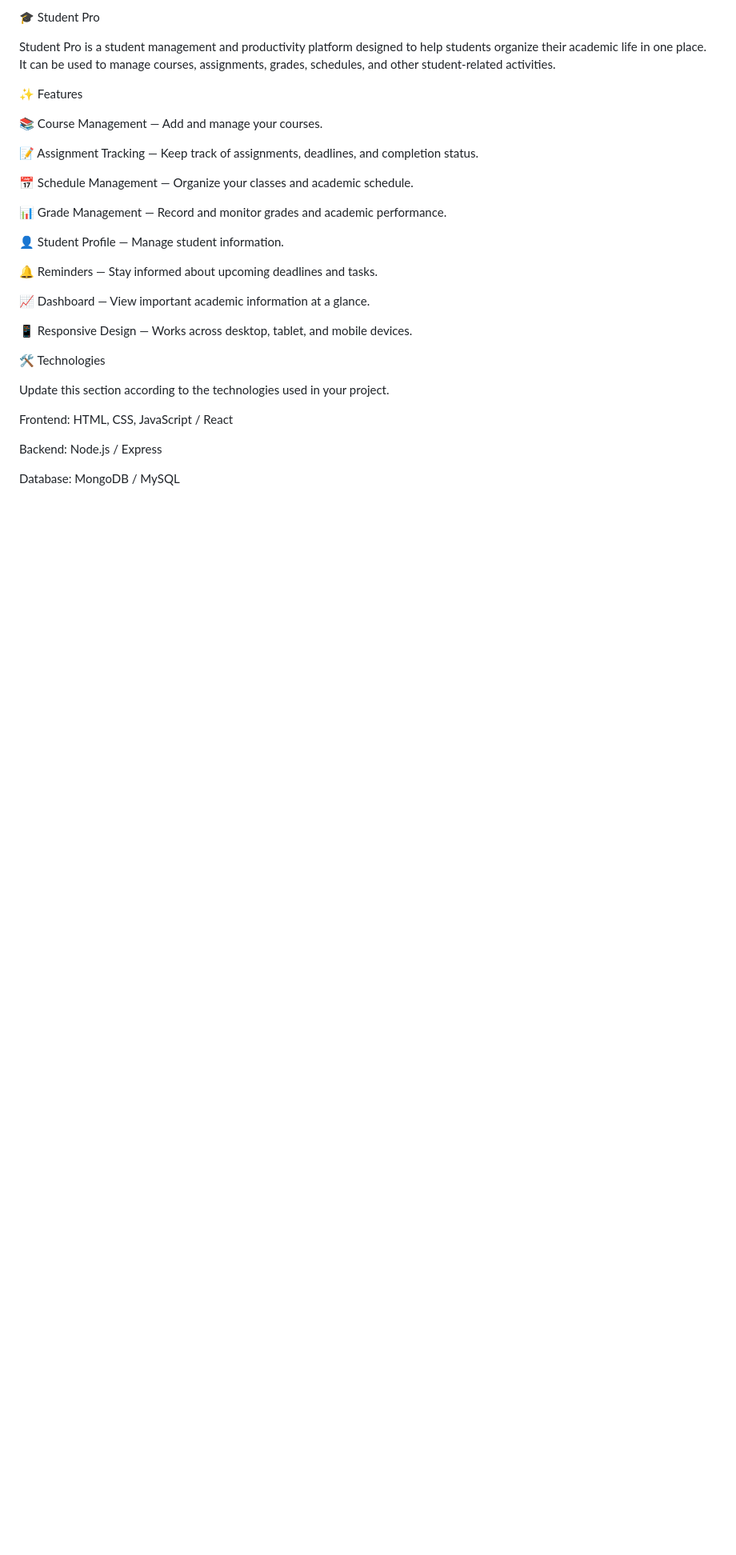
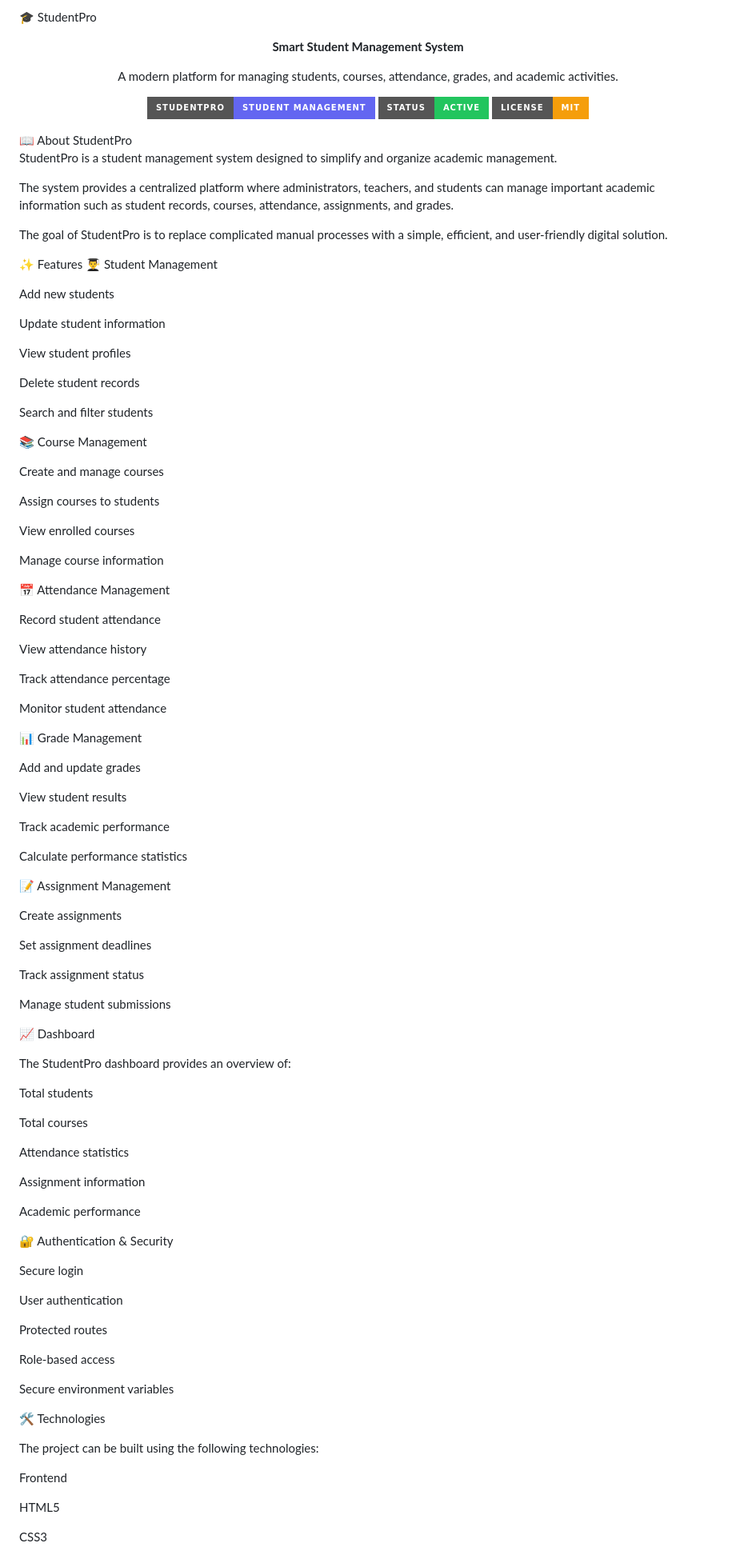
Before and after one commit to ansharahyaqoob801-creator/student-pro, a Markdown page: README.md, the part around one of its changes. Shown at 80% size. Drawn GitHub-style; badges without logos; blank space fills up the shorter version.

```diff
--- a/README.md
+++ b/README.md
@@ -1,32 +1,99 @@
-🎓 Student Pro
+🎓 StudentPro
+<p align="center"> <strong>Smart Student Management System</strong> </p> <p align="center"> A modern platform for managing students, courses, attendance, grades, and academic activities. </p> <p align="center"> <img src="https://img.shields.io/badge/StudentPro-Student%20Management-6366F1?style=for-the-badge"> <img src="https://img.shields.io/badge/Status-Active-22C55E?style=for-the-badge"> <img src="https://img.shields.io/badge/License-MIT-F59E0B?style=for-the-badge"> </p>
+📖 About StudentPro
 
-Student Pro is a student management and productivity platform designed to help students organize their academic life in one place. It can be used to manage courses, assignments, grades, schedules, and other student-related activities.
+StudentPro is a student management system designed to simplify and organize academic management.
+
+The system provides a centralized platform where administrators, teachers, and students can manage important academic information such as student records, courses, attendance, assignments, and grades.
+
+The goal of StudentPro is to replace complicated manual processes with a simple, efficient, and user-friendly digital solution.
 
 ✨ Features
+👨‍🎓 Student Management
 
-📚 Course Management — Add and manage your courses.
+Add new students
 
-📝 Assignment Tracking — Keep track of assignments, deadlines, and completion status.
+Update student information
 
-📅 Schedule Management — Organize your classes and academic schedule.
+View student profiles
 
-📊 Grade Management — Record and monitor grades and academic performance.
+Delete student records
 
-👤 Student Profile — Manage student information.
+Search and filter students
 
-🔔 Reminders — Stay informed about upcoming deadlines and tasks.
+📚 Course Management
 
-📈 Dashboard — View important academic information at a glance.
+Create and manage courses
 
-📱 Responsive Design — Works across desktop, tablet, and mobile devices.
+Assign courses to students
+
+View enrolled courses
+
+Manage course information
+
+📅 Attendance Management
+
+Record student attendance
+
+View attendance history
+
+Track attendance percentage
+
+Monitor student attendance
+
+📊 Grade Management
+
+Add and update grades
+
+View student results
+
+Track academic performance
+
+Calculate performance statistics
+
+📝 Assignment Management
+
+Create assignments
+
+Set assignment deadlines
+
+Track assignment status
+
+Manage student submissions
+
+📈 Dashboard
+
+The StudentPro dashboard provides an overview of:
+
+Total students
+
+Total courses
+
+Attendance statistics
+
+Assignment information
+
+Academic performance
+
+🔐 Authentication & Security
+
+Secure login
+
+User authentication
+
+Protected routes
+
+Role-based access
+
+Secure environment variables
 
 🛠️ Technologies
 
-Update this section according to the technologies used in your project.
+The project can be built using the following technologies:
 
-Frontend: HTML, CSS, JavaScript / React
+Frontend
 
-Backend: Node.js / Express
+HTML5
 
-Database: MongoDB / MySQL
+CSS3
 
```
Also changed, not shown: other parts of README.md (+93 -51 lines).
